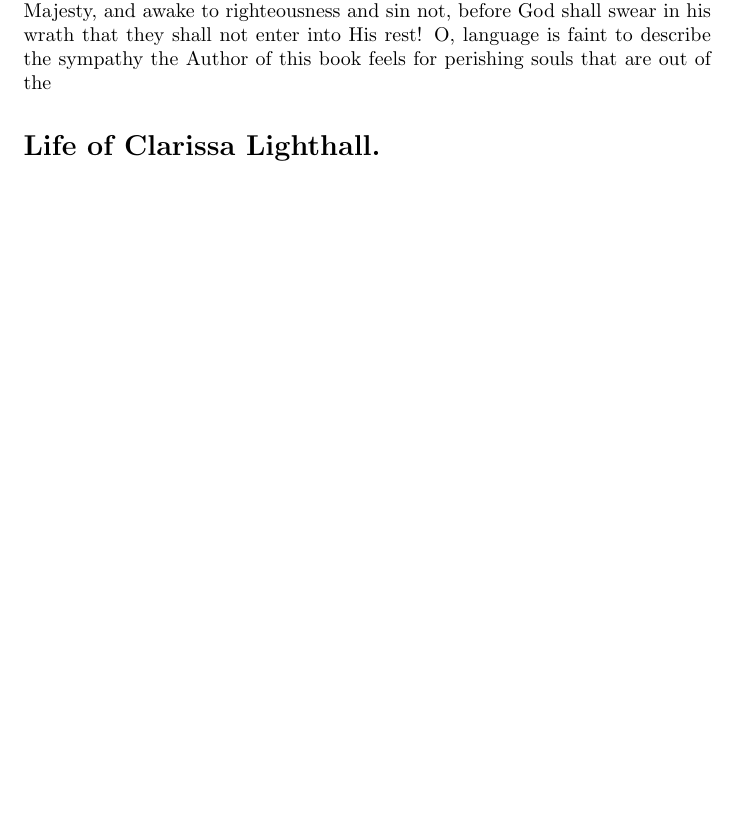
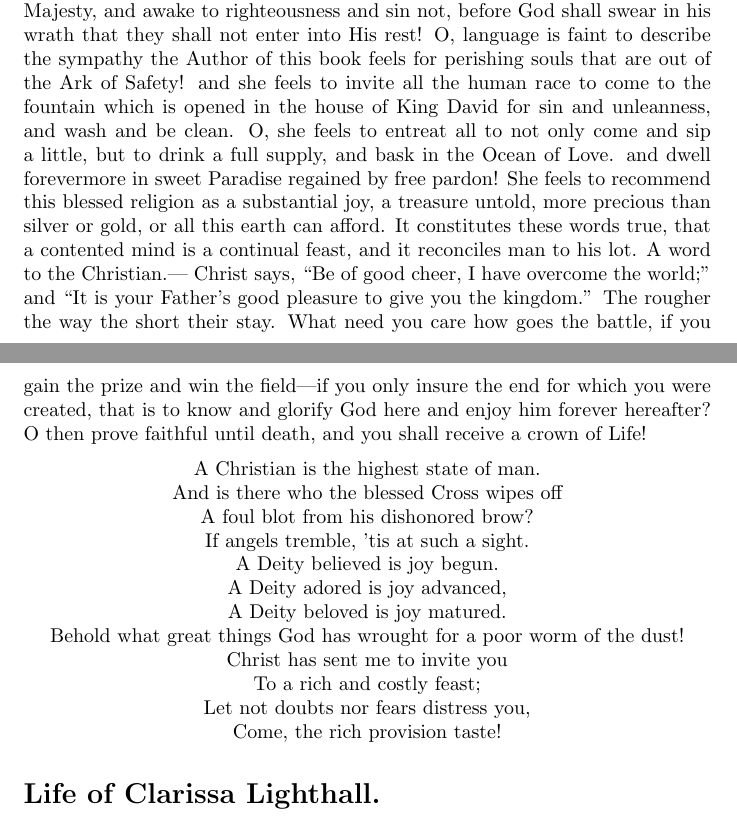
Before and after one commit to jonlighthall/clarissa.lighthall, a LaTeX document (main.tex): part of page 2 of 5 before the commit and two parts of pages 2 and 3 of 6 after it, the two joined at a grey line, cut so that both start at the same text, the shorter picture padded with empty space. Compiled offline with pdfLaTeX.

Commit message:
found and added missing preface

```diff
--- a/main.tex
+++ b/main.tex
@@ -46,7 +46,29 @@ When I used to peruse great experiences I did not doubt them nor condemn them be
 Innumerable times have I realized the words of Prophet Jeremiah, whilst beholding sinners thronging the downward road to death and destruction---``O that my head were waters and my eyes a fountain of tears, that I might weep day and night for the slain of the daughter of my people;'' and Jesus' words oft times have I felt the efficacy of, when He wept over Jerusalem,---``O thou that stonest the Prophets, how often would I have gathered you as a hen gathereth her brood under her wings, but ye would not; and now your house is left to you desolate.''
 This is left on record for our example---that we may not slight the offers of life and salvation; for there is a set time that Christ has opened a door of mercy to every soul, and O how happy it will be for those that enter in before it is forever closed against them!
 O that every sinner would fear and tremble before His dreadful Majesty, and awake to righteousness and sin not, before God shall swear in his wrath that they shall not enter into His rest!
-O, language is faint to describe the sympathy the Author of this book feels for perishing souls that are out of the
+O, language is faint to describe the sympathy the Author of this book feels for perishing souls that are out of the Ark of Safety! and she feels to invite all the human race to come to the fountain which is opened in the house of King David for sin and unleanness, and wash and be clean.
+O, she feels to entreat all to not only come and sip a little, but to drink a full supply, and bask in the Ocean of Love. and dwell forevermore in sweet Paradise regained by free pardon!
+She feels to recommend this blessed religion as a substantial joy, a treasure untold, more precious than silver or gold, or all this earth can afford.
+It constitutes these words true, that a contented mind is a continual feast, and it reconciles man to his lot.
+A word to the Christian.---
+Christ says, ``Be of good cheer, I have overcome the world;'' and ``It is your Father's good pleasure to give you the kingdom.''
+The rougher the way the short their stay.
+What need you care how goes the battle, if you gain the prize and win the field---if you only insure the end for which you were created, that is to know and glorify God here and enjoy him forever hereafter?
+O then prove faithful until death, and you shall receive a crown of Life!
+\begin{center}
+A Christian is the highest state of man.\\
+And is there who the blessed Cross wipes off\\
+A foul blot from his dishonored brow?\\
+If angels tremble, 'tis at such a sight.\\
+A Deity believed is joy begun.\\
+A Deity adored is joy advanced,\\
+A Deity beloved is joy matured.\\
+Behold what great things God has wrought for a poor worm of the dust!\\
+Christ has sent me to invite you\\
+To a rich and costly feast;\\
+Let not doubts nor fears distress you,\\
+Come, the rich provision taste!
+\end{center}
 
 \section*{Life of Clarissa Lighthall.}
 I was born in the Town of Galway, County of Saratoga, State of New York, in the year 1801, October 24.
```
